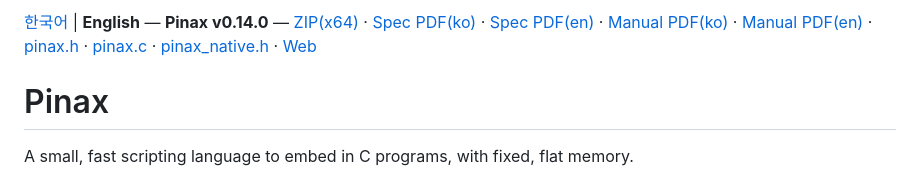
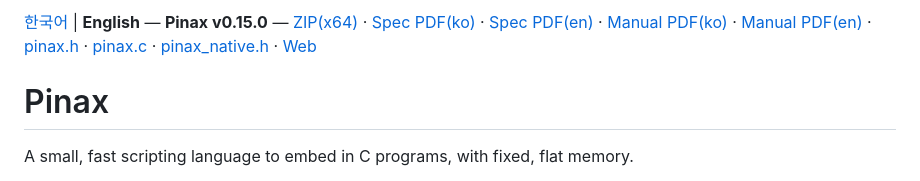
Before and after one commit to rubidus-api/pinax_lang, a Markdown page: README.md, the part around the change. GitHub-like rendering.

Commit message:
README: top line for v0.15.0

```diff
--- a/README.md
+++ b/README.md
@@ -1,4 +1,4 @@
-[한국어](README.ko.md) | **English** — **Pinax v0.14.0** — [ZIP(x64)](https://github.com/rubidus-api/pinax_lang/releases/download/v0.14.0/pinax-0.14.0-win64.zip) · [Spec PDF(ko)](https://github.com/rubidus-api/pinax_lang/releases/download/v0.14.0/pinax-spec-ko.pdf) · [Spec PDF(en)](https://github.com/rubidus-api/pinax_lang/releases/download/v0.14.0/pinax-spec-en.pdf) · [Manual PDF(ko)](https://github.com/rubidus-api/pinax_lang/releases/download/v0.14.0/pinax-manual-ko.pdf) · [Manual PDF(en)](https://github.com/rubidus-api/pinax_lang/releases/download/v0.14.0/pinax-manual-en.pdf) · [pinax.h](https://github.com/rubidus-api/pinax_lang/releases/download/v0.14.0/pinax.h) · [pinax.c](https://github.com/rubidus-api/pinax_lang/releases/download/v0.14.0/pinax.c) · [pinax_native.h](https://github.com/rubidus-api/pinax_lang/releases/download/v0.14.0/pinax_native.h) · [Web](https://rubidus-api.github.io/pinax_lang/)
+[한국어](README.ko.md) | **English** — **Pinax v0.15.0** — [ZIP(x64)](https://github.com/rubidus-api/pinax_lang/releases/download/v0.15.0/pinax-0.15.0-win64.zip) · [Spec PDF(ko)](https://github.com/rubidus-api/pinax_lang/releases/download/v0.15.0/pinax-spec-ko.pdf) · [Spec PDF(en)](https://github.com/rubidus-api/pinax_lang/releases/download/v0.15.0/pinax-spec-en.pdf) · [Manual PDF(ko)](https://github.com/rubidus-api/pinax_lang/releases/download/v0.15.0/pinax-manual-ko.pdf) · [Manual PDF(en)](https://github.com/rubidus-api/pinax_lang/releases/download/v0.15.0/pinax-manual-en.pdf) · [pinax.h](https://github.com/rubidus-api/pinax_lang/releases/download/v0.15.0/pinax.h) · [pinax.c](https://github.com/rubidus-api/pinax_lang/releases/download/v0.15.0/pinax.c) · [pinax_native.h](https://github.com/rubidus-api/pinax_lang/releases/download/v0.15.0/pinax_native.h) · [Web](https://rubidus-api.github.io/pinax_lang/)
 
 # Pinax
 
```
Also changed, not shown: README.ko.md (+1 -1 lines).
